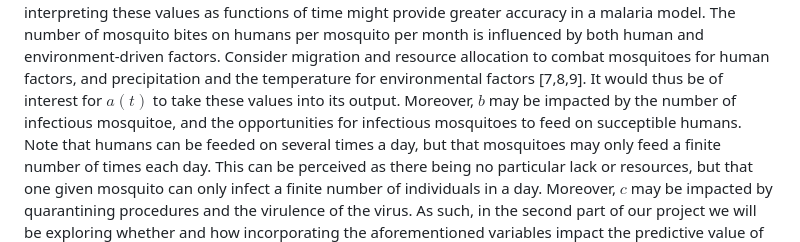
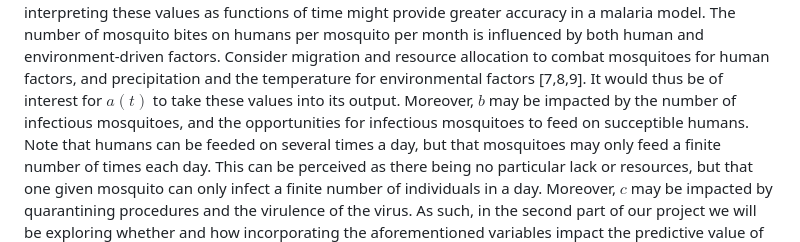
Before and after one commit to EEB313/2023-GroupC, a Markdown page: Project Proposal.md, the part around the change. GitHub-like rendering.

```diff
--- a/Project Proposal.md
+++ b/Project Proposal.md
@@ -26,7 +26,7 @@ the parameters to be fixed (e.g., $a$, $b$, and $c$), which is rarely the case i
 as functions of time might provide greater accuracy in a malaria model. The number of mosquito bites on humans per mosquito per month is
 influenced by both human and environment-driven factors. Consider migration and resource allocation to combat mosquitoes for human factors,
 and precipitation and the temperature for environmental factors [7,8,9]. It would thus be of interest for $a(t)$ to take these values into
-its output. Moreover, $b$ may be impacted by the number of infectious mosquitoe, and the opportunities for infectious mosquitoes to feed
+its output. Moreover, $b$ may be impacted by the number of infectious mosquitoes, and the opportunities for infectious mosquitoes to feed
 on succeptible humans. Note that humans can be feeded on several times a day, but that mosquitoes may only feed a finite number of times
 each day. This can be perceived as there being no particular lack or resources, but that one given mosquito can only infect a finite number
 of individuals in a day. Moreover, $c$ may be impacted by quarantining procedures and the virulence of the virus. As such, in the second
```
